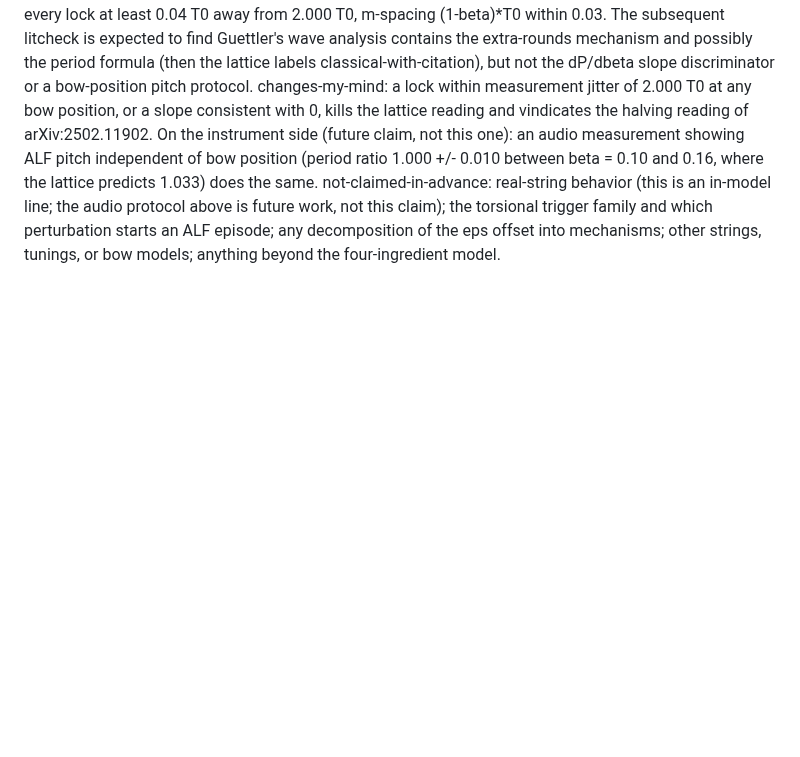
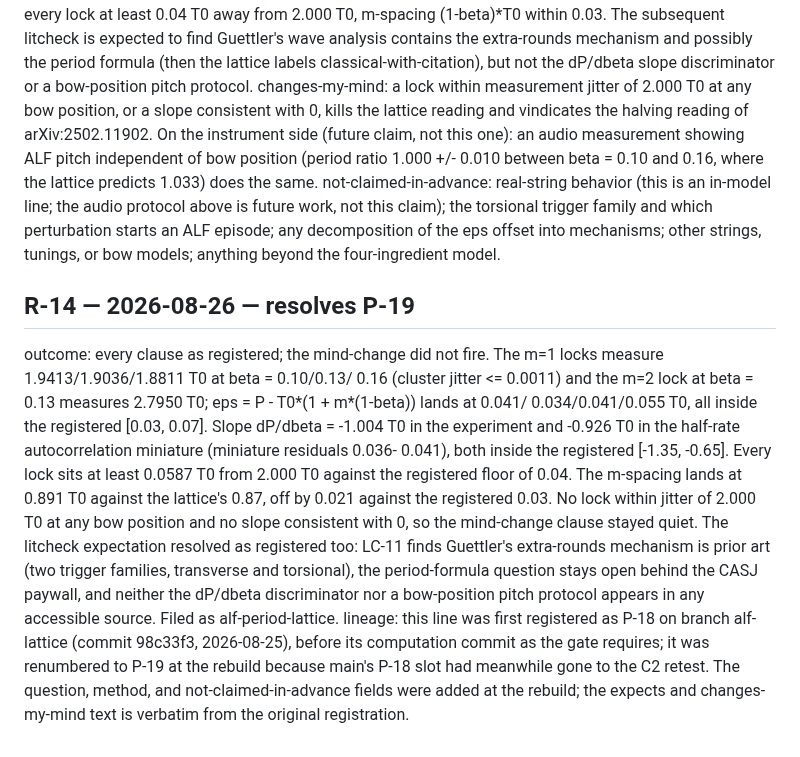
Before and after one commit to nickjoven/proslambenomenos, a Markdown page: PREDICTIONS.md, the part around the change. GitHub-like rendering; blank space fills up the shorter version.

Commit message:
PREDICTIONS: R-14 records the P-19 outcomes and the renumber lineage
Co-Authored-By: Claude Fable 5 <noreply@anthropic.com>
Claude-Session: https://claude.ai/code/session_01UCaCWpWueBBmFFqSP1WhDt

```diff
--- a/PREDICTIONS.md
+++ b/PREDICTIONS.md
@@ -1204,3 +1204,31 @@ torsional trigger family and which perturbation starts an ALF
 episode; any decomposition of the eps offset into mechanisms; other
 strings, tunings, or bow models; anything beyond the four-ingredient
 model.
+
+## R-14 — 2026-08-26 — resolves P-19
+outcome: every clause as registered; the mind-change did not fire.
+The m=1 locks measure 1.9413/1.9036/1.8811 T0 at beta = 0.10/0.13/
+0.16 (cluster jitter <= 0.0011) and the m=2 lock at beta = 0.13
+measures 2.7950 T0; eps = P - T0*(1 + m*(1-beta)) lands at 0.041/
+0.034/0.041/0.055 T0, all inside the registered [0.03, 0.07]. Slope
+dP/dbeta = -1.004 T0 in the experiment and -0.926 T0 in the
+half-rate autocorrelation miniature (miniature residuals 0.036-
+0.041), both inside the registered [-1.35, -0.65]. Every lock sits
+at least 0.0587 T0 from 2.000 T0 against the registered floor of
+0.04. The m-spacing lands at 0.891 T0 against the lattice's 0.87,
+off by 0.021 against the registered 0.03. No lock within jitter of
+2.000 T0 at any bow position and no slope consistent with 0, so the
+mind-change clause stayed quiet. The litcheck expectation resolved
+as registered too: LC-11 finds Guettler's extra-rounds mechanism is
+prior art (two trigger families, transverse and torsional), the
+period-formula question stays open behind the CASJ paywall, and
+neither the dP/dbeta discriminator nor a bow-position pitch
+protocol appears in any accessible source. Filed as
+alf-period-lattice.
+lineage: this line was first registered as P-18 on branch
+alf-lattice (commit 98c33f3, 2026-08-25), before its computation
+commit as the gate requires; it was renumbered to P-19 at the
+rebuild because main's P-18 slot had meanwhile gone to the C2
+retest. The question, method, and not-claimed-in-advance fields
+were added at the rebuild; the expects and changes-my-mind text is
+verbatim from the original registration.
```
